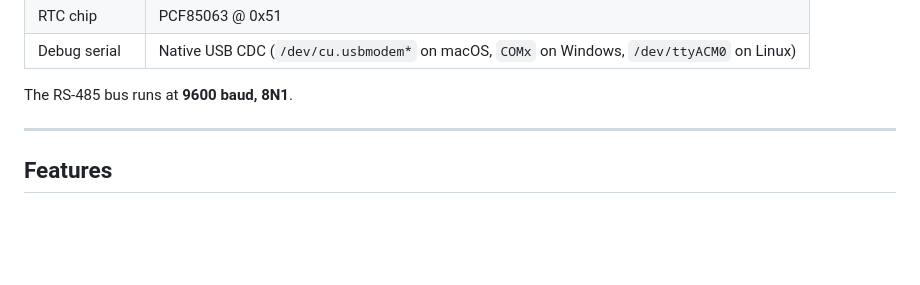
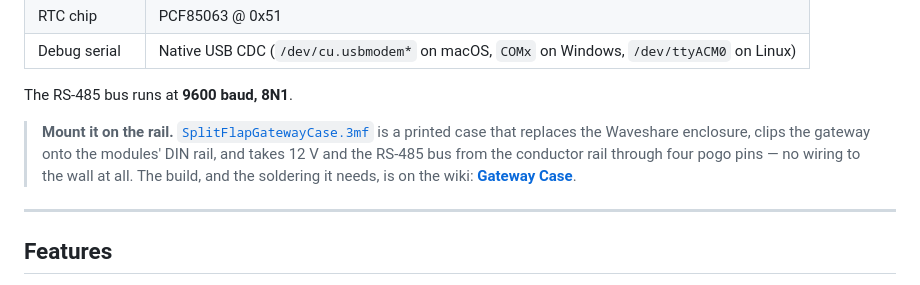
Before and after one commit to avandeputte/SplitFlapGateway, a Markdown page: README.md, the part around the change. GitHub-like rendering; blank space fills up the shorter version.

Commit message:
README: point at the rail-clip case and its wiki page

```diff
--- a/README.md
+++ b/README.md
@@ -217,6 +217,12 @@
 | Debug serial | Native USB CDC (`/dev/cu.usbmodem*` on macOS, `COMx` on Windows, `/dev/ttyACM0` on Linux) |
 
 The RS-485 bus runs at **9600 baud, 8N1**.
+
+> **Mount it on the rail.** [`SplitFlapGatewayCase.3mf`](SplitFlapGatewayCase.3mf) is a printed
+> case that replaces the Waveshare enclosure, clips the gateway onto the modules' DIN rail, and
+> takes 12 V and the RS-485 bus from the conductor rail through four pogo pins — no wiring to
+> the wall at all. The build, and the soldering it needs, is on the wiki:
+> **[Gateway Case](https://github.com/avandeputte/SplitFlapGateway/wiki/Gateway-Case)**.
 
 ---
 
```
